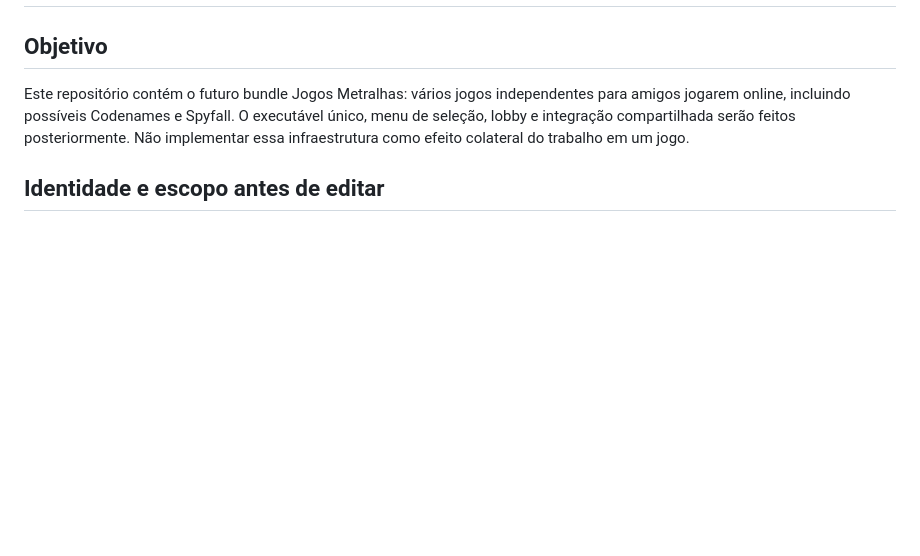
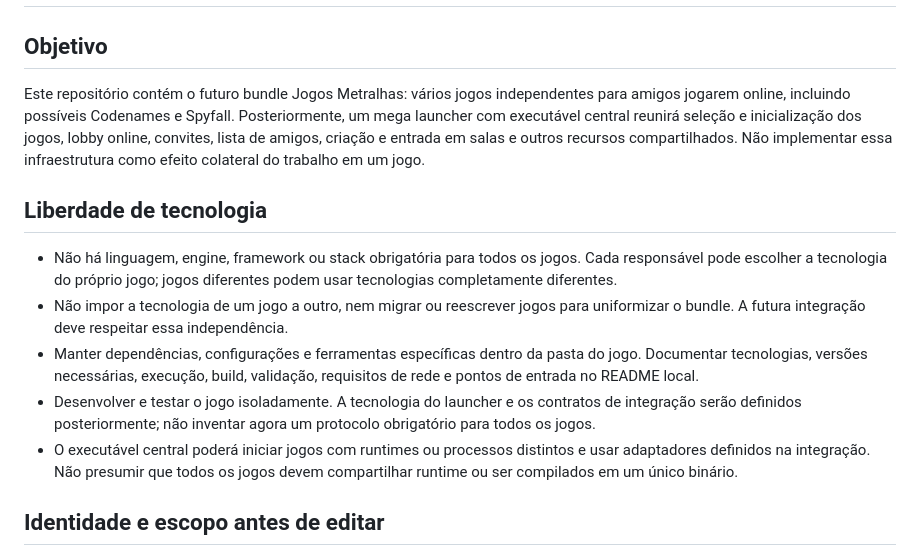
Before and after one commit to GuimaraesCRM/Jogos-Metralhas, a Markdown page: AGENTS.md, the part around the change. Drawn GitHub-style; blank space fills up the shorter version.

```diff
--- a/AGENTS.md
+++ b/AGENTS.md
@@ -2,7 +2,15 @@
 
 ## Objetivo
 
-Este repositório contém o futuro bundle Jogos Metralhas: vários jogos independentes para amigos jogarem online, incluindo possíveis Codenames e Spyfall. O executável único, menu de seleção, lobby e integração compartilhada serão feitos posteriormente. Não implementar essa infraestrutura como efeito colateral do trabalho em um jogo.
+Este repositório contém o futuro bundle Jogos Metralhas: vários jogos independentes para amigos jogarem online, incluindo possíveis Codenames e Spyfall. Posteriormente, um mega launcher com executável central reunirá seleção e inicialização dos jogos, lobby online, convites, lista de amigos, criação e entrada em salas e outros recursos compartilhados. Não implementar essa infraestrutura como efeito colateral do trabalho em um jogo.
+
+## Liberdade de tecnologia
+
+- Não há linguagem, engine, framework ou stack obrigatória para todos os jogos. Cada responsável pode escolher a tecnologia do próprio jogo; jogos diferentes podem usar tecnologias completamente diferentes.
+- Não impor a tecnologia de um jogo a outro, nem migrar ou reescrever jogos para uniformizar o bundle. A futura integração deve respeitar essa independência.
+- Manter dependências, configurações e ferramentas específicas dentro da pasta do jogo. Documentar tecnologias, versões necessárias, execução, build, validação, requisitos de rede e pontos de entrada no README local.
+- Desenvolver e testar o jogo isoladamente. A tecnologia do launcher e os contratos de integração serão definidos posteriormente; não inventar agora um protocolo obrigatório para todos os jogos.
+- O executável central poderá iniciar jogos com runtimes ou processos distintos e usar adaptadores definidos na integração. Não presumir que todos os jogos devem compartilhar runtime ou ser compilados em um único binário.
 
 ## Identidade e escopo antes de editar
 
```
Also changed, not shown: CONTRIBUTING.md (+6 -0 lines), README.md (+9 -1 lines).
